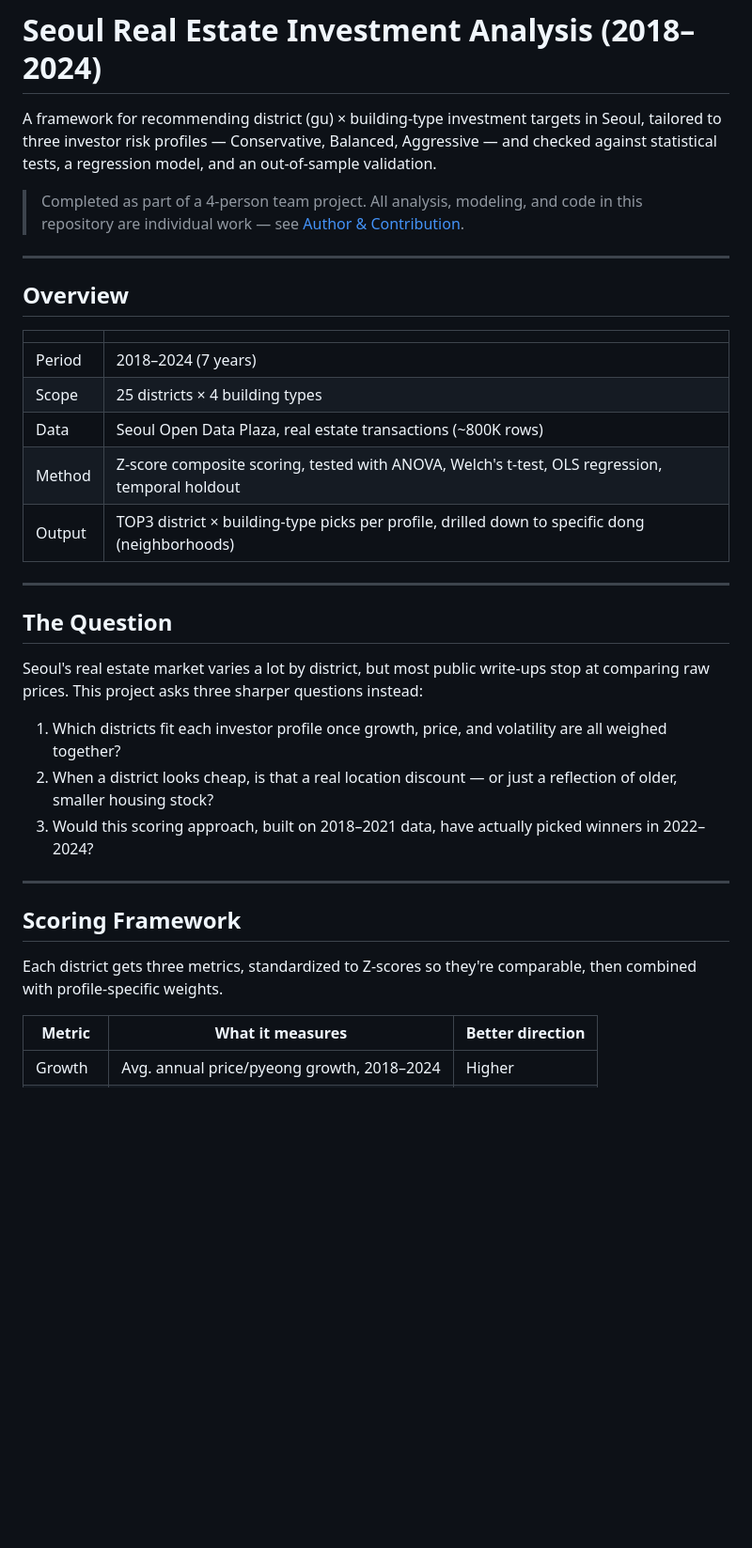
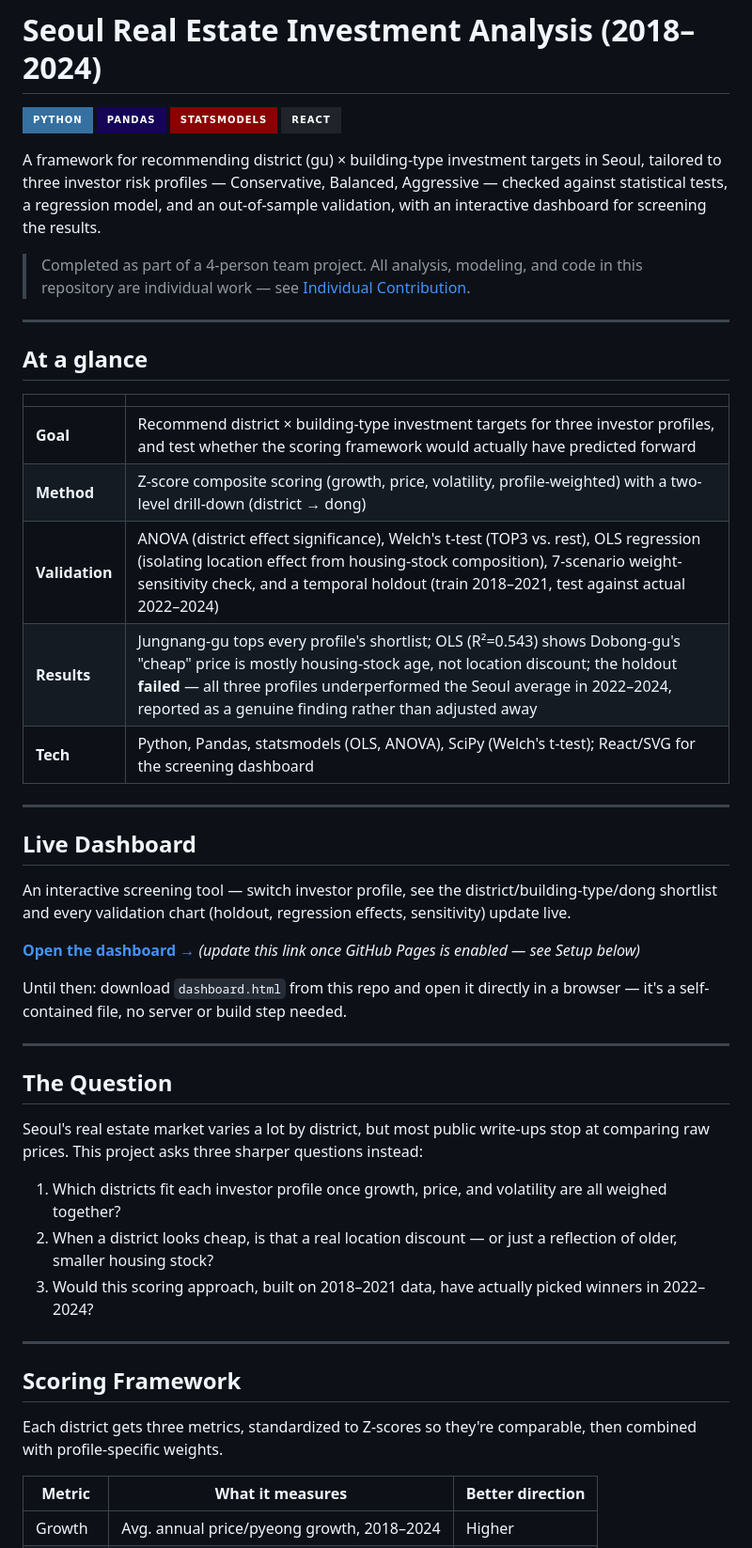
Before and after one commit to Jkim8436/Seoul-Real-Estate-Investment-Strategy, a Markdown page: README.md, the part around one of its changes. Shown at 94% size. Rendered like a GitHub page; badges without logos; blank space fills up the shorter version.

```diff
--- a/README.md
+++ b/README.md
@@ -1,47 +1,48 @@
 # Seoul Real Estate Investment Analysis (2018–2024)
 
-A framework for recommending district (gu) × building-type investment
-targets in Seoul, tailored to three investor risk profiles — Conservative,
-Balanced, Aggressive — and checked against statistical tests, a regression
-model, and an out-of-sample validation.
+![Python](https://img.shields.io/badge/Python-3670A0?style=for-the-badge&logo=python&logoColor=ffdd54) ![Pandas](https://img.shields.io/badge/pandas-150458?style=for-the-badge&logo=pandas&logoColor=white) ![statsmodels](https://img.shields.io/badge/statsmodels-8B0000?style=for-the-badge) ![React](https://img.shields.io/badge/React-20232A?style=for-the-badge&logo=react&logoColor=61DAFB)
 
-> Completed as part of a 4-person team project. All analysis, modeling,
-> and code in this repository are individual work — see
-> [Author & Contribution](#author--contribution).
+A framework for recommending district (gu) × building-type investment targets in Seoul, tailored to three investor risk profiles — Conservative, Balanced, Aggressive — checked against statistical tests, a regression model, and an out-of-sample validation, with an interactive dashboard for screening the results.
+
+> Completed as part of a 4-person team project. All analysis, modeling, and code in this repository are individual work — see [Individual Contribution](#individual-contribution).
 
 ---
 
-## Overview
+## At a glance
 
 | | |
 |---|---|
-| Period | 2018–2024 (7 years) |
-| Scope | 25 districts × 4 building types |
-| Data | Seoul Open Data Plaza, real estate transactions (~800K rows) |
-| Method | Z-score composite scoring, tested with ANOVA, Welch's t-test, OLS regression, temporal holdout |
-| Output | TOP3 district × building-type picks per profile, drilled down to specific dong (neighborhoods) |
+| **Goal** | Recommend district × building-type investment targets for three investor profiles, and test whether the scoring framework would actually have predicted forward |
+| **Method** | Z-score composite scoring (growth, price, volatility, profile-weighted) with a two-level drill-down (district → dong) |
+| **Validation** | ANOVA (district effect significance), Welch's t-test (TOP3 vs. rest), OLS regression (isolating location effect from housing-stock composition), 7-scenario weight-sensitivity check, and a temporal holdout (train 2018–2021, test against actual 2022–2024) |
+| **Results** | Jungnang-gu tops every profile's shortlist; OLS (R²=0.543) shows Dobong-gu's "cheap" price is mostly housing-stock age, not location discount; the holdout **failed** — all three profiles underperformed the Seoul average in 2022–2024, reported as a genuine finding rather than adjusted away |
+| **Tech** | Python, Pandas, statsmodels (OLS, ANOVA), SciPy (Welch's t-test); React/SVG for the screening dashboard |
+
+---
+
+## Live Dashboard
+
+An interactive screening tool — switch investor profile, see the district/building-type/dong shortlist and every validation chart (holdout, regression effects, sensitivity) update live.
+
+**[Open the dashboard →](#)** *(update this link once GitHub Pages is enabled — see Setup below)*
+
+Until then: download `dashboard.html` from this repo and open it directly in a browser — it's a self-contained file, no server or build step needed.
 
 ---
 
 ## The Question
 
-Seoul's real estate market varies a lot by district, but most public
-write-ups stop at comparing raw prices. This project asks three sharper
-questions instead:
+Seoul's real estate market varies a lot by district, but most public write-ups stop at comparing raw prices. This project asks three sharper questions instead:
 
-1. Which districts fit each investor profile once growth, price, and
-   volatility are all weighed together?
-2. When a district looks cheap, is that a real location discount — or
-   just a reflection of older, smaller housing stock?
-3. Would this scoring approach, built on 2018–2021 data, have actually
-   picked winners in 2022–2024?
+1. Which districts fit each investor profile once growth, price, and volatility are all weighed together?
+2. When a district looks cheap, is that a real location discount — or just a reflection of older, smaller housing stock?
+3. Would this scoring approach, built on 2018–2021 data, have actually picked winners in 2022–2024?
 
 ---
 
 ## Scoring Framework
 
-Each district gets three metrics, standardized to Z-scores so they're
-comparable, then combined with profile-specific weights.
+Each district gets three metrics, standardized to Z-scores so they're comparable, then combined with profile-specific weights.
 
 | Metric | What it measures | Better direction |
 |---|---|---|
```
Also changed, not shown: other parts of README.md (+51 -125 lines).
